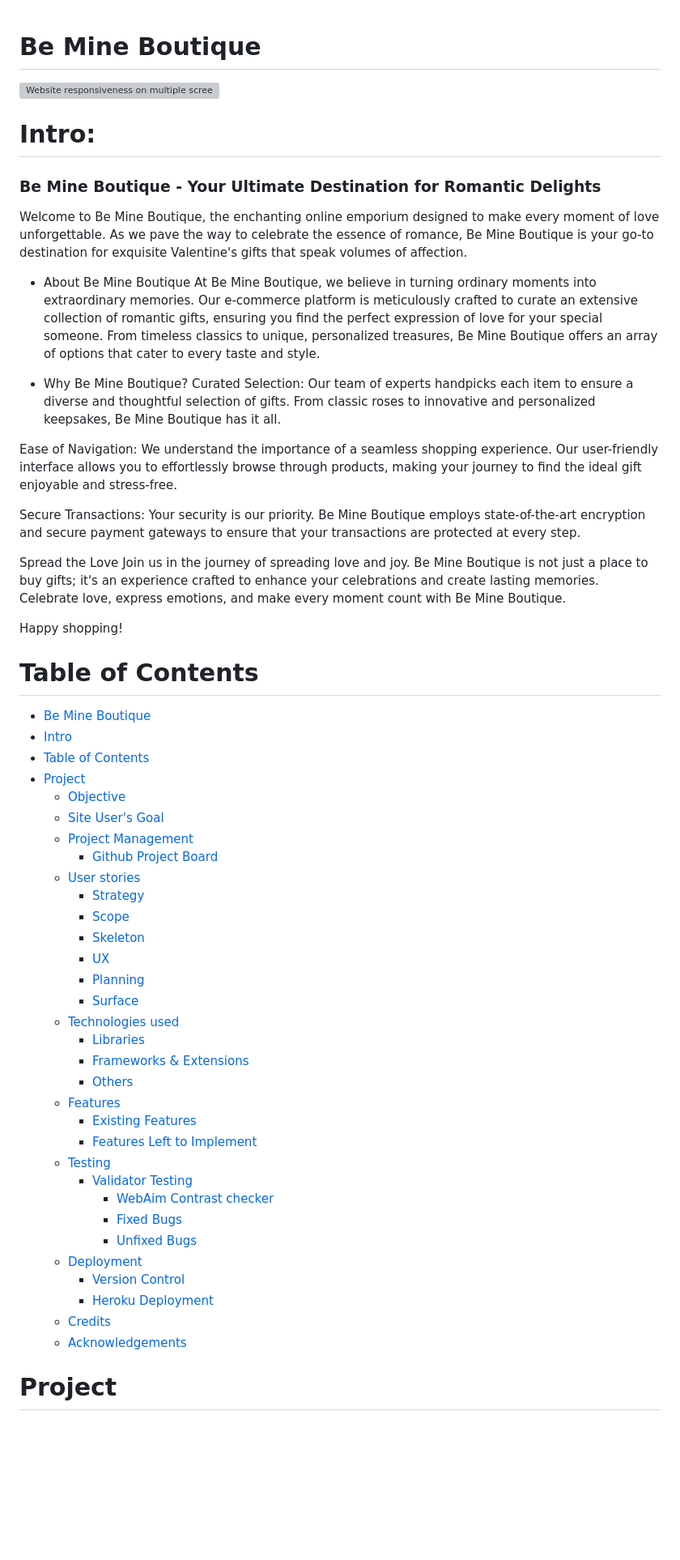
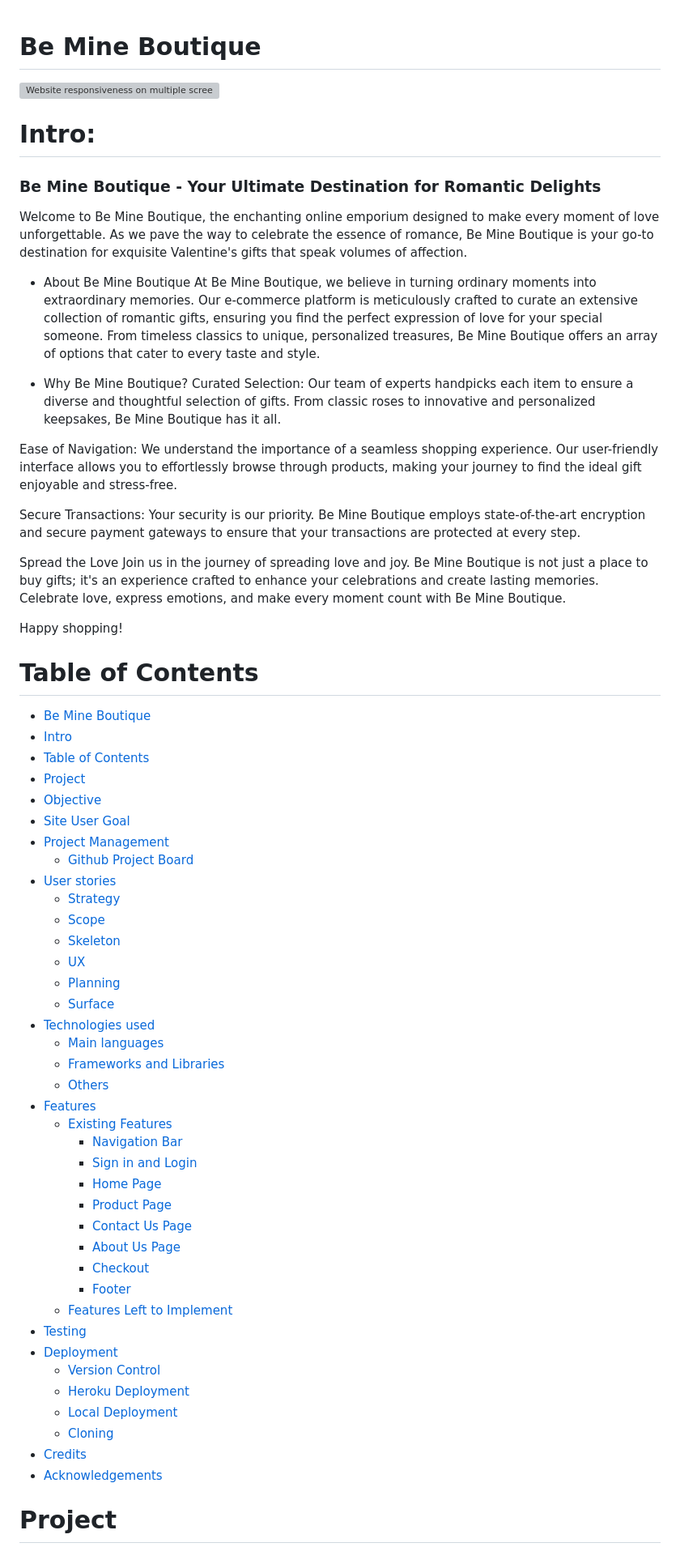
Before and after one commit to JesseRoss001/loveshop, a Markdown page: README.md, the part around the change printed below. Shown: that part at 81% size. GitHub-like rendering; blank space fills up the shorter version; grey boxes are pictures that could not be loaded.

```diff
--- a/README.md
+++ b/README.md
@@ -1,3 +1,4 @@
+
 
 # Be Mine Boutique
 
@@ -5,23 +8,32 @@
 
 # Intro:
+
 
 ### Be Mine Boutique - Your Ultimate Destination for Romantic Delights
 Welcome to Be Mine Boutique, the enchanting online emporium designed to make every moment of love unforgettable. As we pave the way to celebrate the essence of romance, Be Mine Boutique is your go-to destination for exquisite Valentine's gifts that speak volumes of affection.
 
+
 - About Be Mine Boutique
 At Be Mine Boutique, we believe in turning ordinary moments into extraordinary memories. Our e-commerce platform is meticulously crafted to curate an extensive collection of romantic gifts, ensuring you find the perfect expression of love for your special someone. From timeless classics to unique, personalized treasures, Be Mine Boutique offers an array of options that cater to every taste and style.
+
 
 - Why Be Mine Boutique?
 Curated Selection: Our team of experts handpicks each item to ensure a diverse and thoughtful selection of gifts. From classic roses to innovative and personalized keepsakes, Be Mine Boutique has it all.
 
+
 Ease of Navigation: We understand the importance of a seamless shopping experience. Our user-friendly interface allows you to effortlessly browse through products, making your journey to find the ideal gift enjoyable and stress-free.
 
+
 Secure Transactions: Your security is our priority. Be Mine Boutique employs state-of-the-art encryption and secure payment gateways to ensure that your transactions are protected at every step.
+
 
 Spread the Love
 Join us in the journey of spreading love and joy. Be Mine Boutique is not just a place to buy gifts; it's an experience crafted to enhance your celebrations and create lasting memories. Celebrate love, express emotions, and make every moment count with Be Mine Boutique.
 
+
 Happy shopping!
+
+
 
 
 # Table of Contents
@@ -29,34 +41,42 @@ Happy shopping!
 - [Intro](#intro)
 - [Table of Contents](#table-of-contents)
 - [Project](#project)
-  - [Objective](#objective)
-  - [Site User's Goal](#site-user's-goal)
-  - [Project Management](#project-management)
-    - [Github Project Board](#github-project-board)
-  - [User stories](#user-stories)
-    - [Strategy](#strategy)
-    - [Scope](#scope)
-    - [Skeleton](#skeleton)
-    - [UX](#ux)
-    - [Planning](#planning)
-    - [Surface](#surface)
-  - [Technologies used ](#technologies-used-)
-    - [Libraries](#libraries)
-    - [Frameworks \& Extensions](#frameworks--extensions)
-    - [Others](#others)
-  - [Features](#features)
-    - [Existing Features](#existing-features)
-    - [Features Left to Implement](#features-left-to-implement)
-  - [Testing](#testing)
-    - [Validator Testing](#validator-testing)
-      - [WebAim Contrast checker](#webaim-contrast-checker)
-      - [Fixed Bugs](#fixed-bugs)
-      - [Unfixed Bugs](#unfixed-bugs)
-  - [Deployment](#deployment)
-    - [Version Control](#version-control)
-    - [Heroku Deployment](#heroku-deployment)
-  - [Credits](#credits)
-  - [Acknowledgements](#acknowledgements)
+ - [Objective](#objective)
+ - [Site User Goal](#site-user-goal)
+ - [Project Management](#project-management)
+   - [Github Project Board](#github-project-board)
+ - [User stories](#user-stories)
+   - [Strategy](#strategy)
+   - [Scope](#scope)
+   - [Skeleton](#skeleton)
+   - [UX](#ux)
+   - [Planning](#planning)
+   - [Surface](#surface)
+ - [Technologies used](#technologies-used)
+   - [Main languages](#main-languages)
+   - [Frameworks and Libraries](#frameworks-and-libraries)
+   - [Others](#others)
+ - [Features](#features)
+   - [Existing Features](#existing-features)
+     - [Navigation Bar](#navigation-bar)
+     - [Sign in and Login](#sign-in-and-login)
+     - [Home Page](#home-page)
+     - [Product Page](#product-page)
+     - [Contact Us Page](#contact-us-page)
+     - [About Us Page](#about-us-page)
+     - [Checkout](#checkout)
+     - [Footer](#footer)
+   - [Features Left to Implement](#features-left-to-implement)
+ - [Testing](#testing)
+ - [Deployment](#deployment)
+   - [Version Control](#version-control)
+   - [Heroku Deployment](#heroku-deployment)
+   - [Local Deployment](#local-deployment)
+   - [Cloning](#cloning)
+ - [Credits](#credits)
+ - [Acknowledgements](#acknowledgements)
+
+
 
 
 # Project
```
Also changed, not shown: other parts of README.md (+264 -75 lines).
